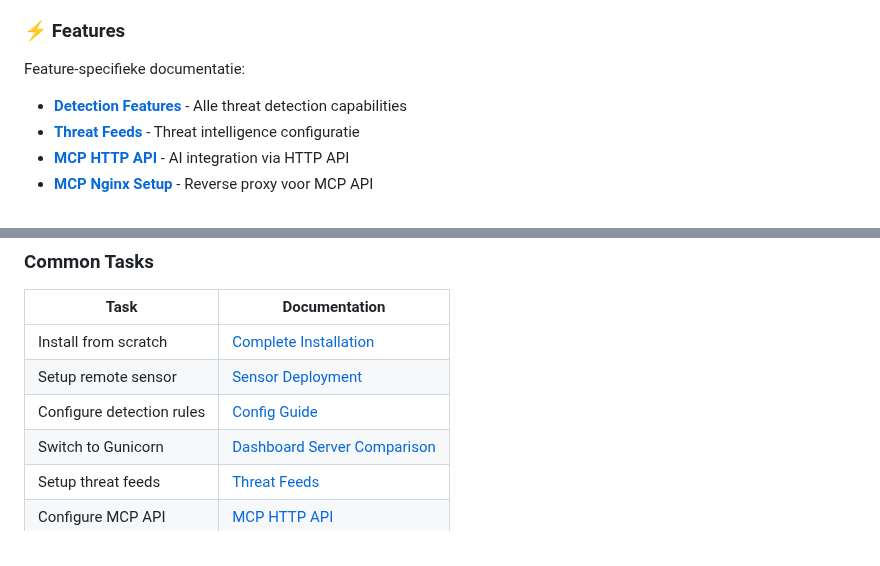
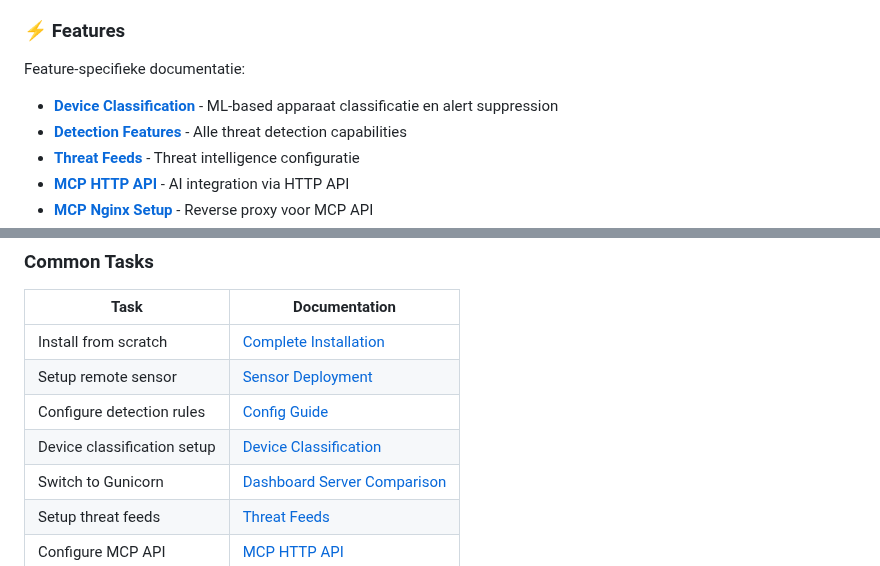
Before and after one commit to willempoort/netmonitor, a Markdown page: docs/INDEX.md, 2 parts joined by grey strips. Drawn GitHub-style.

```diff
--- a/docs/INDEX.md
+++ b/docs/INDEX.md
@@ -53,6 +53,7 @@ Production deployment guides:
 
 Feature-specifieke documentatie:
 
+- **[Device Classification](features/DEVICE_CLASSIFICATION.md)** - ML-based apparaat classificatie en alert suppression
 - **[Detection Features](features/DETECTION_FEATURES.md)** - Alle threat detection capabilities
 - **[Threat Feeds](features/THREAT_FEEDS.md)** - Threat intelligence configuratie
 - **[MCP HTTP API](features/MCP_HTTP_API.md)** - AI integration via HTTP API
@@ -83,6 +84,7 @@ Architectuur en best practices:
 | Install from scratch | [Complete Installation](installation/COMPLETE_INSTALLATION.md) |
 | Setup remote sensor | [Sensor Deployment](deployment/SENSOR_DEPLOYMENT.md) |
 | Configure detection rules | [Config Guide](usage/CONFIG_GUIDE.md) |
+| Device classification setup | [Device Classification](features/DEVICE_CLASSIFICATION.md) |
 | Switch to Gunicorn | [Dashboard Server Comparison](deployment/DASHBOARD_SERVER_COMPARISON.md) |
 | Setup threat feeds | [Threat Feeds](features/THREAT_FEEDS.md) |
 | Configure MCP API | [MCP HTTP API](features/MCP_HTTP_API.md) |
```
Also changed, not shown: docs/features/DEVICE_CLASSIFICATION.md (added, +506 -0 lines), docs/features/MCP_HTTP_API.md (+19 -0 lines).
